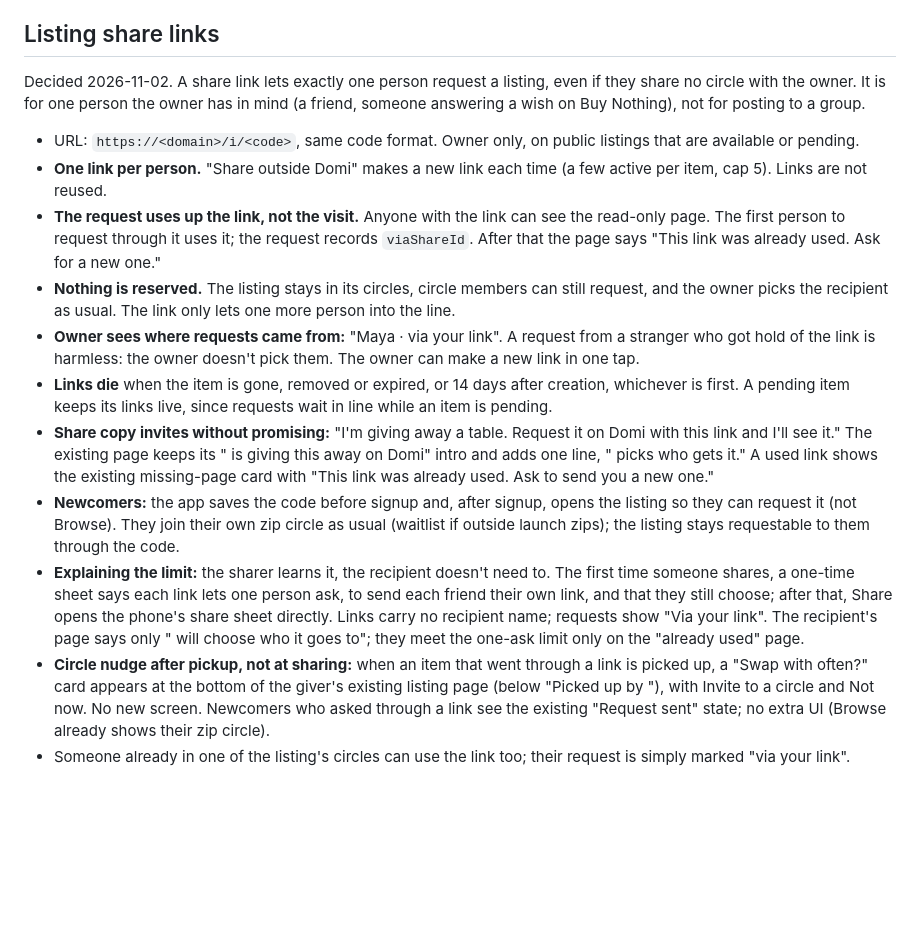
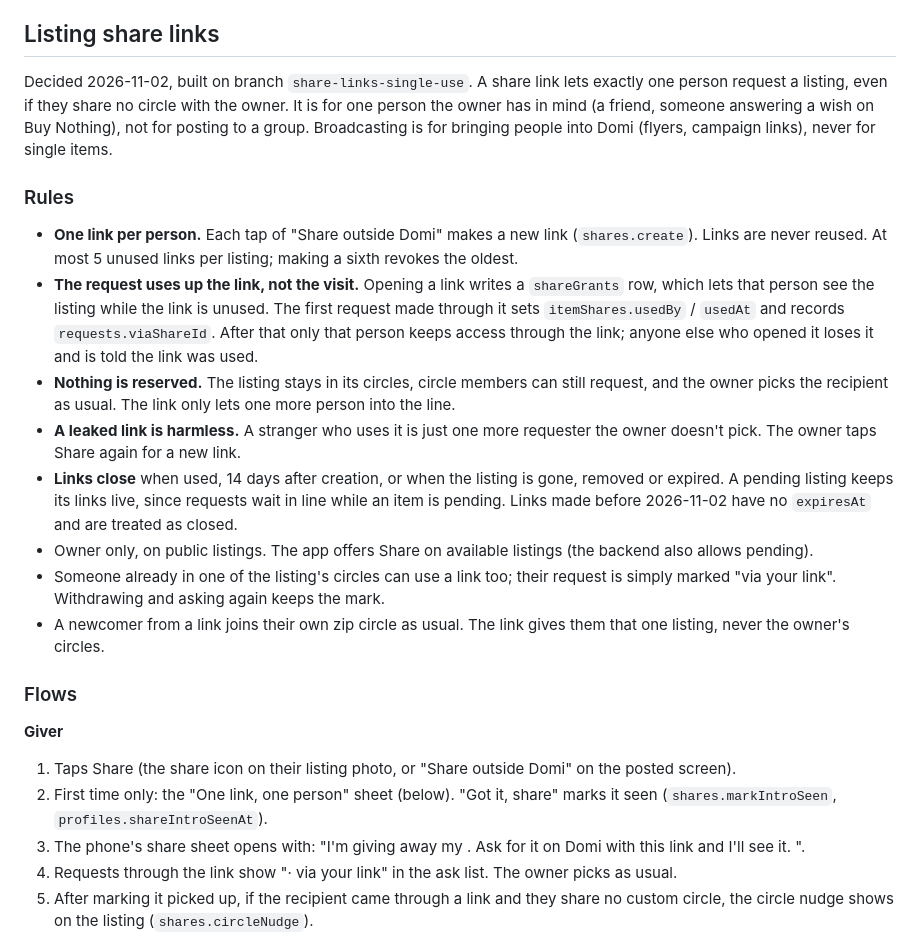
Before and after one commit to ellenwoconnor/domi, a Markdown page: docs/spec.md, the part around one of its changes. Drawn GitHub-style; blank space fills up the shorter version.

Commit message:
Spec: full design for single-use share links
Co-Authored-By: Claude Opus 5.5 <noreply@anthropic.com>
Claude-Session: https://claude.ai/code/session_011FLZEkJgtyCKit1rmHTwuZ

```diff
--- a/docs/spec.md
+++ b/docs/spec.md
@@ -181,16 +181,25 @@ Push sending (M5, details in `docs/m5-requirements.md`): only events with an act
 
 ## Listing share links
 
-Decided 2026-11-02. A share link lets exactly one person request a listing, even if they share no circle with the owner. It is for one person the owner has in mind (a friend, someone answering a wish on Buy Nothing), not for posting to a group.
+Decided 2026-11-02, built on branch `share-links-single-use`. A share link lets exactly one person request a listing, even if they share no circle with the owner. It is for one person the owner has in mind (a friend, someone answering a wish on Buy Nothing), not for posting to a group. Broadcasting is for bringing people into Domi (flyers, campaign links), never for single items.
 
-- URL: `https://<domain>/i/<code>`, same code format. Owner only, on public listings that are available or pending.
-- **One link per person.** "Share outside Domi" makes a new link each time (a few active per item, cap 5). Links are not reused.
-- **The request uses up the link, not the visit.** Anyone with the link can see the read-only page. The first person to request through it uses it; the request records `viaShareId`. After that the page says "This link was already used. Ask <owner> for a new one."
+### Rules
+
+- **One link per person.** Each tap of "Share outside Domi" makes a new link (`shares.create`). Links are never reused. At most 5 unused links per listing; making a sixth revokes the oldest.
+- **The request uses up the link, not the visit.** Opening a link writes a `shareGrants` row, which lets that person see the listing while the link is unused. The first request made through it sets `itemShares.usedBy` / `usedAt` and records `requests.viaShareId`. After that only that person keeps access through the link; anyone else who opened it loses it and is told the link was used.
 - **Nothing is reserved.** The listing stays in its circles, circle members can still request, and the owner picks the recipient as usual. The link only lets one more person into the line.
-- **Owner sees where requests came from:** "Maya · via your link". A request from a stranger who got hold of the link is harmless: the owner doesn't pick them. The owner can make a new link in one tap.
-- **Links die** when the item is gone, removed or expired, or 14 days after creation, whichever is first. A pending item keeps its links live, since requests wait in line while an item is pending.
-- **Share copy invites without promising:** "I'm giving away a table. Request it on Domi with this link and I'll see it." The existing page keeps its "<owner> is giving this away on Domi" intro and adds one line, "<owner> picks who gets it." A used link shows the existing missing-page card with "This link was already used. Ask <owner> to send you a new one."
-- **Newcomers:** the app saves the code before signup and, after signup, opens the listing so they can request it (not Browse). They join their own zip circle as usual (waitlist if outside launch zips); the listing stays requestable to them through the code.
-- **Explaining the limit:** the sharer learns it, the recipient doesn't need to. The first time someone shares, a one-time sheet says each link lets one person ask, to send each friend their own link, and that they still choose; after that, Share opens the phone's share sheet directly. Links carry no recipient name; requests show "Via your link". The recipient's page says only "<owner> will choose who it goes to"; they meet the one-ask limit only on the "already used" page.
-- **Circle nudge after pickup, not at sharing:** when an item that went through a link is picked up, a "Swap with <name> often?" card appears at the bottom of the giver's existing listing page (below "Picked up by <name>"), with Invite to a circle and Not now. No new screen. Newcomers who asked through a link see the existing "Request sent" state; no extra UI (Browse already shows their zip circle).
-- Someone already in one of the listing's circles can use the link too; their request is simply marked "via your link".
+- **A leaked link is harmless.** A stranger who uses it is just one more requester the owner doesn't pick. The owner taps Share again for a new link.
+- **Links close** when used, 14 days after creation, or when the listing is gone, removed or expired. A pending listing keeps its links live, since requests wait in line while an item is pending. Links made before 2026-11-02 have no `expiresAt` and are treated as closed.
+- Owner only, on public listings. The app offers Share on available listings (the backend also allows pending).
+- Someone already in one of the listing's circles can use a link too; their request is simply marked "via your link". Withdrawing and asking again keeps the mark.
+- A newcomer from a link joins their own zip circle as usual. The link gives them that one listing, never the owner's circles.
+
+### Flows
+
+**Giver**
+1. Taps Share (the share icon on their listing photo, or "Share outside Domi" on the posted screen).
+2. First time only: the "One link, one person" sheet (below). "Got it, share" marks it seen (`shares.markIntroSeen`, `profiles.shareIntroSeenAt`).
+3. The phone's share sheet opens with: "I'm giving away my <title>. Ask for it on Domi with this link and I'll see it. <url>".
+4. Requests through the link show "· via your link" in the ask list. The owner picks as usual.
+5. After marking it picked up, if the recipient came through a link and they share no custom circle, the circle nudge shows on the listing (`shares.circleNudge`).
+
```
Also changed, not shown: other parts of docs/spec.md (+38 -0 lines).
